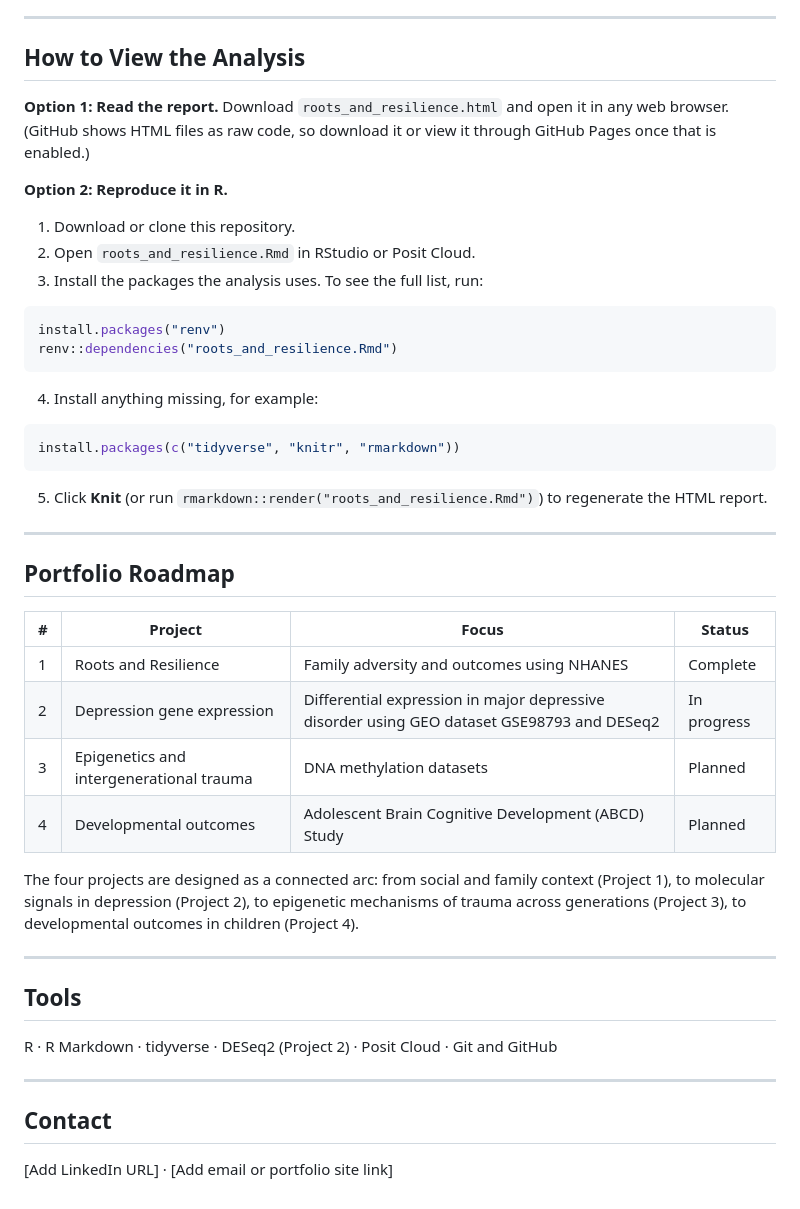
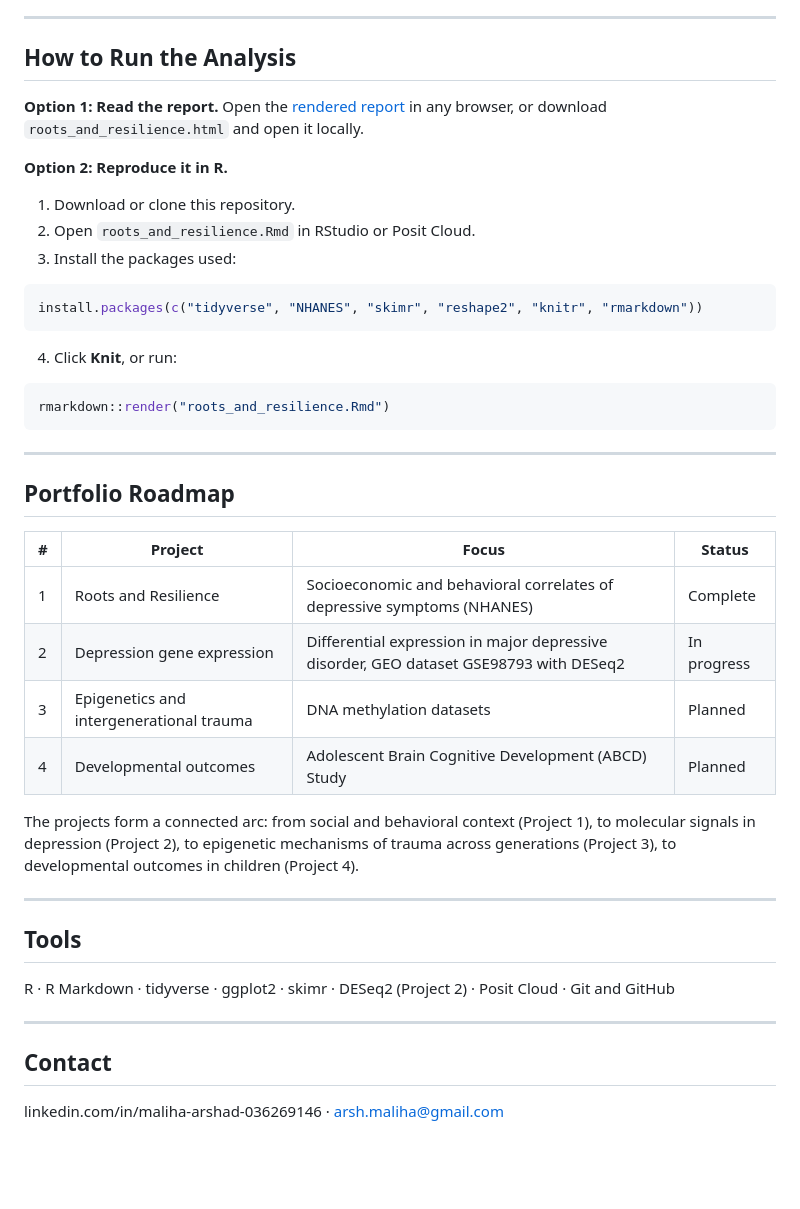
Before and after one commit to arshad-maliha/behavioral-science-portfolio, a Markdown page: README.md, the part around one of its changes. Drawn GitHub-style; blank space fills up the shorter version.

````diff
--- a/README.md
+++ b/README.md
@@ -52,28 +58,25 @@ An exploratory analysis of National Health and Nutrition Examination Survey (NHA
 
 ---
 
-## How to View the Analysis
+## How to Run the Analysis
 
-**Option 1: Read the report.** Download `roots_and_resilience.html` and open it in any web browser. (GitHub shows HTML files as raw code, so download it or view it through GitHub Pages once that is enabled.)
+**Option 1: Read the report.** Open the [rendered report](https://arshad-maliha.github.io/behavioral-science-portfolio/roots_and_resilience.html) in any browser, or download `roots_and_resilience.html` and open it locally.
 
 **Option 2: Reproduce it in R.**
 
 1. Download or clone this repository.
 2. Open `roots_and_resilience.Rmd` in RStudio or Posit Cloud.
-3. Install the packages the analysis uses. To see the full list, run:
+3. Install the packages used:
 
 ```r
-install.packages("renv")
-renv::dependencies("roots_and_resilience.Rmd")
+install.packages(c("tidyverse", "NHANES", "skimr", "reshape2", "knitr", "rmarkdown"))
 ```
 
-4. Install anything missing, for example:
+4. Click **Knit**, or run:
 
 ```r
-install.packages(c("tidyverse", "knitr", "rmarkdown"))
+rmarkdown::render("roots_and_resilience.Rmd")
 ```
-
-5. Click **Knit** (or run `rmarkdown::render("roots_and_resilience.Rmd")`) to regenerate the HTML report.
 
 ---
 
@@ -81,21 +84,21 @@ install.packages(c("tidyverse", "knitr", "rmarkdown"))
 
 | # | Project | Focus | Status |
 |---|---------|-------|--------|
-| 1 | Roots and Resilience | Family adversity and outcomes using NHANES | Complete |
-| 2 | Depression gene expression | Differential expression in major depressive disorder using GEO dataset GSE98793 and DESeq2 | In progress |
+| 1 | Roots and Resilience | Socioeconomic and behavioral correlates of depressive symptoms (NHANES) | Complete |
+| 2 | Depression gene expression | Differential expression in major depressive disorder, GEO dataset GSE98793 with DESeq2 | In progress |
 | 3 | Epigenetics and intergenerational trauma | DNA methylation datasets | Planned |
 | 4 | Developmental outcomes | Adolescent Brain Cognitive Development (ABCD) Study | Planned |
 
-The four projects are designed as a connected arc: from social and family context (Project 1), to molecular signals in depression (Project 2), to epigenetic mechanisms of trauma across generations (Project 3), to developmental outcomes in children (Project 4).
+The projects form a connected arc: from social and behavioral context (Project 1), to molecular signals in depression (Project 2), to epigenetic mechanisms of trauma across generations (Project 3), to developmental outcomes in children (Project 4).
 
 ---
 
 ## Tools
 
-R · R Markdown · tidyverse · DESeq2 (Project 2) · Posit Cloud · Git and GitHub
+R · R Markdown · tidyverse · ggplot2 · skimr · DESeq2 (Project 2) · Posit Cloud · Git and GitHub
 
 ---
 
 ## Contact
 
-[Add LinkedIn URL] · [Add email or portfolio site link]
+linkedin.com/in/maliha-arshad-036269146 · arsh.maliha@gmail.com
````
Also changed, not shown: other parts of README.md (+27 -21 lines).
